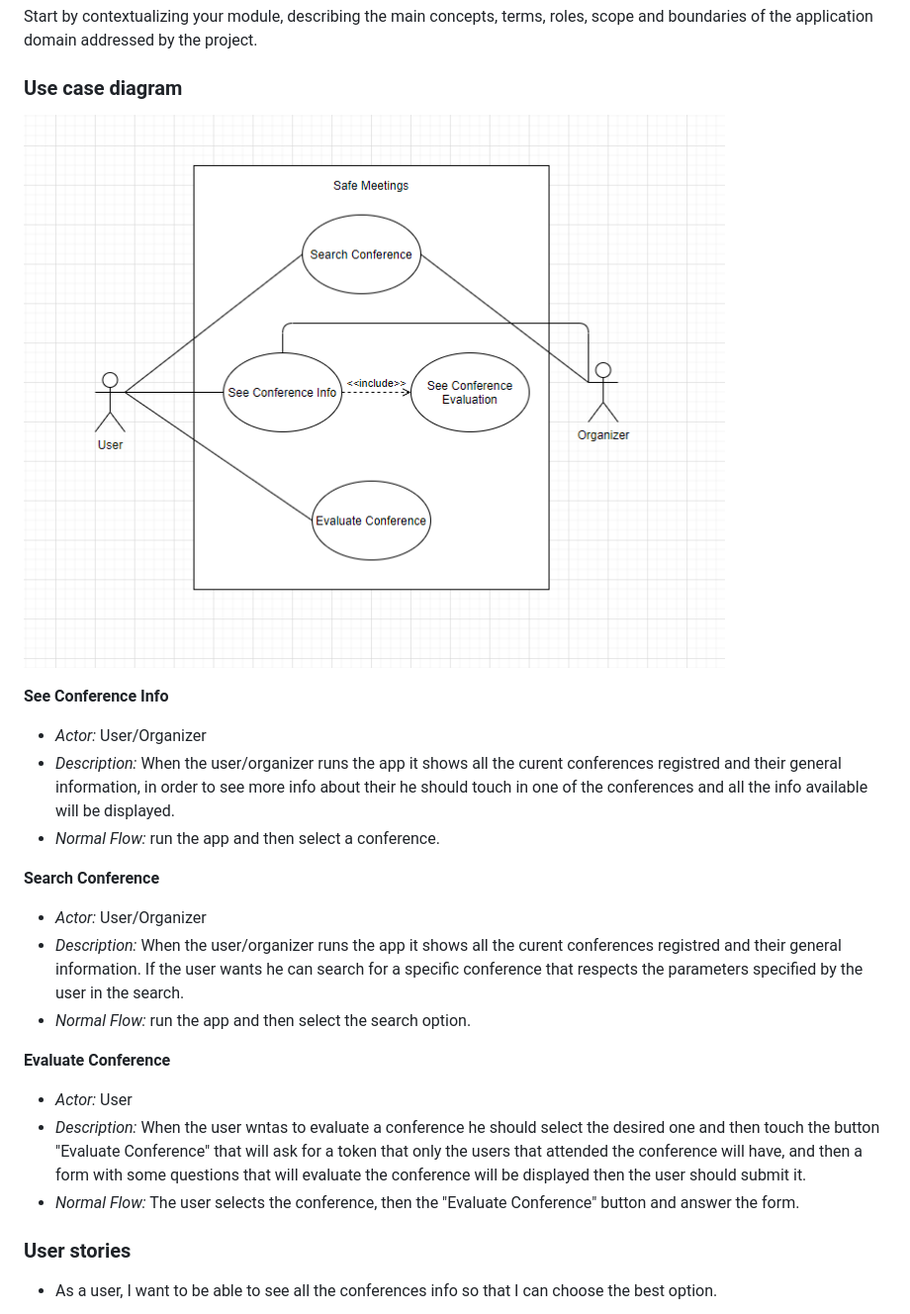
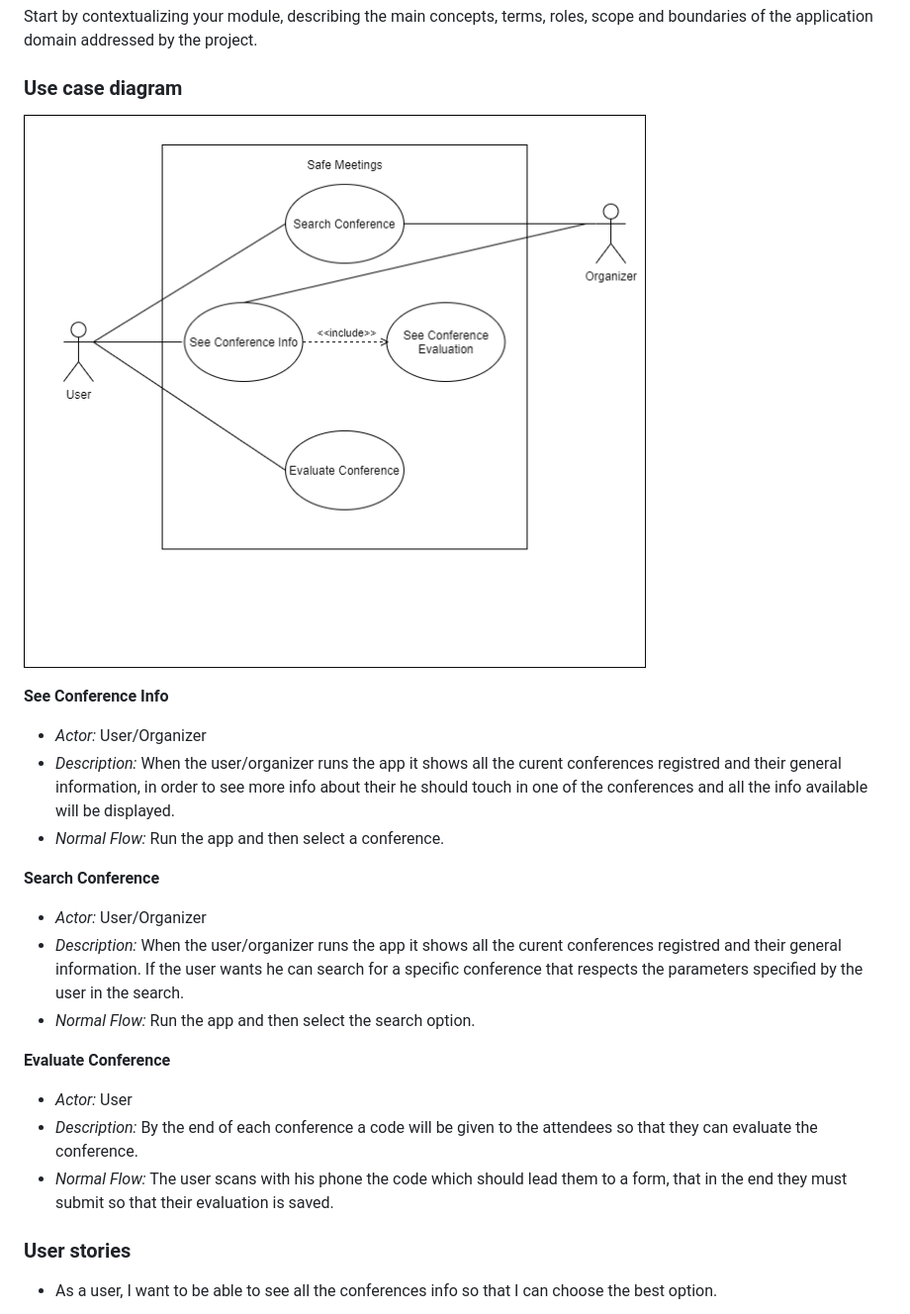
Before and after one commit to FEUP-ESOF-2020-21/open-cx-t2g2-teamnamenotfound, a Markdown page: README.md, the part around the change printed below. Shown: that part at 99% size. Drawn GitHub-style; pictures changed too: images/use_cases.png.

```diff
--- a/README.md
+++ b/README.md
@@ -55,19 +55,19 @@ Start by contextualizing your module, describing the main concepts, terms, roles
 
 * *Actor:* User/Organizer
 * *Description:* When the user/organizer runs the app it shows all the curent conferences registred and their general information, in order to see more info about their he should touch in one of the conferences and all the info available will be displayed.
-* *Normal Flow:* run the app and then select a conference.
+* *Normal Flow:* Run the app and then select a conference.
 
 **Search Conference**
 
 * *Actor:* User/Organizer
 * *Description:* When the user/organizer runs the app it shows all the curent conferences registred and their general information. If the user wants he can search for a specific conference that respects the parameters specified by the user in the search.
-* *Normal Flow:* run the app and then select the search option.
+* *Normal Flow:* Run the app and then select the search option.
 
 **Evaluate Conference**
 
 * *Actor:* User
-* *Description:* When the user wntas to evaluate a conference he should select the desired one and then touch the button "Evaluate Conference" that will ask for a token that only the users that attended the conference will have, and then a form with some questions that will evaluate the conference will be displayed then the user should submit it.
-* *Normal Flow:* The user selects the conference, then the "Evaluate Conference" button and answer the form.
+* *Description:* By the end of each conference a code will be given to the attendees so that they can evaluate the conference.
+* *Normal Flow:* The user scans with his phone the code which should lead them to a form, that in the end they must submit so that their evaluation is saved.
 
 ### User stories
 
```
Also changed, not shown: other parts of README.md (+4 -0 lines), images/mockup_evaluate_screen.png (added), images/mockup_info_screen.png (added), images/mockup_initial_screen.png (added), images/mockup_search_screen.png (added).
